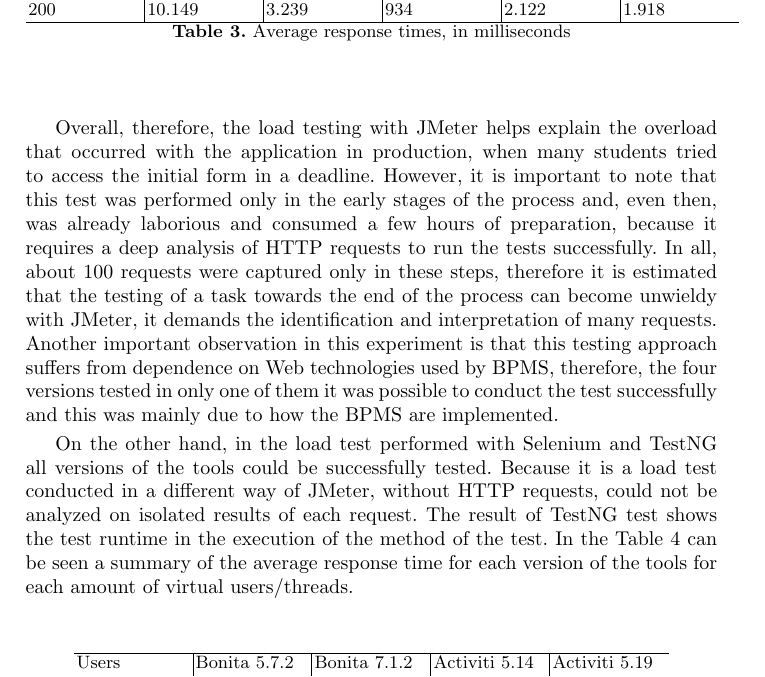
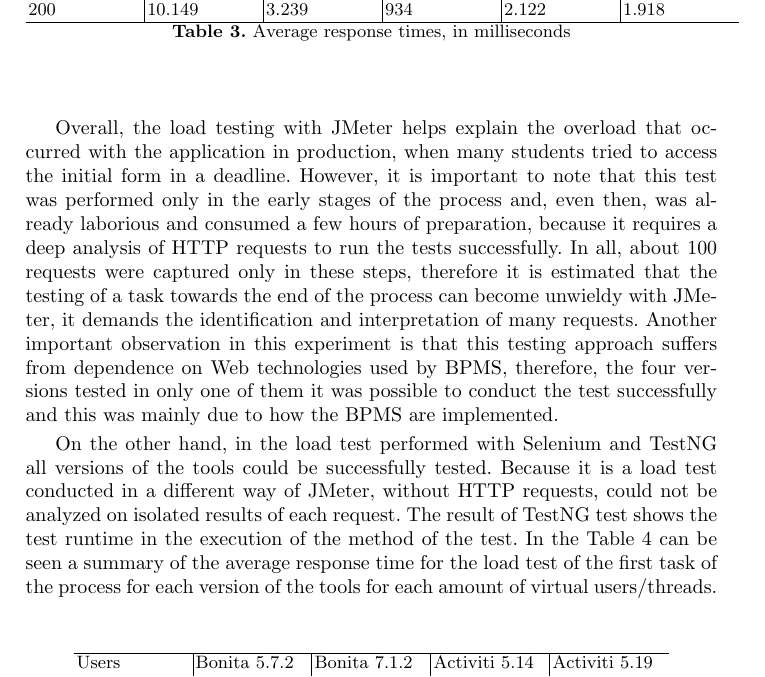
Before and after one commit to jmoura1/artigo-bpm-2016, a LaTeX paper (typeinst.tex): part of page 10 of 12, cut so that both start at the same text. Compiled offline with pdfLaTeX.

Commit message:
revisao pagina 11, falta resultados teste de carga selenium

```diff
--- a/typeinst.tex
+++ b/typeinst.tex
@@ -361,11 +361,11 @@ Users & Login & Home Page & Process selection & First form & Send form \\\hline
 
 %De forma geral, portanto, o teste de carga com JMeter atingiu seus objetivos e ajuda a explicar a sobrecarga que ocorreu com a aplicação em produção, quando muitos alunos tentaram acessar o formulário inicial numa data limite. No entanto, é importante ressaltar que este teste foi executado apenas em etapas iniciais do processo e, mesmo assim, já foi trabalhoso e consumiu algumas horas de preparação, por exigir uma análise profunda das requisições HTTP para executar os testes com sucesso. Ao todo, foram capturadas cerca de 100 requisições só nestas etapas, portanto estima-se que o teste de uma tarefa mais ao final do processo possa se tornar inviável com JMeter, por demandar a identificação e interpretação de muitas requisições. Outra observação importante, nesta experiência, é que esta abordagem de teste sofre com a dependência das tecnologias Web empregadas pelo BPMS. %pois, das quatro versoes testadas, em apenas uma delas foi possivel realizar o teste com sucesso e isso ocorreu principalmente devido a forma como os BPMS sao implementados
 
-Overall, therefore, the load testing with JMeter helps explain the overload that occurred with the application in production, when many students tried to access the initial form in a deadline. However, it is important to note that this test was performed only in the early stages of the process and, even then, was already laborious and consumed a few hours of preparation, because it requires a deep analysis of HTTP requests to run the tests successfully. In all, about 100 requests were captured only in these steps, therefore it is estimated that the testing of a task towards the end of the process can become unwieldy with JMeter, it demands the identification and interpretation of many requests. Another important observation in this experiment is that this testing approach suffers from dependence on Web technologies used by BPMS, therefore, the four versions tested in only one of them it was possible to conduct the test successfully and this was mainly due to how the BPMS are implemented.
+Overall, the load testing with JMeter helps explain the overload that occurred with the application in production, when many students tried to access the initial form in a deadline. However, it is important to note that this test was performed only in the early stages of the process and, even then, was already laborious and consumed a few hours of preparation, because it requires a deep analysis of HTTP requests to run the tests successfully. In all, about 100 requests were captured only in these steps, therefore it is estimated that the testing of a task towards the end of the process can become unwieldy with JMeter, it demands the identification and interpretation of many requests. Another important observation in this experiment is that this testing approach suffers from dependence on Web technologies used by BPMS, therefore, the four versions tested in only one of them it was possible to conduct the test successfully and this was mainly due to how the BPMS are implemented.
 
 
 %teste de carga com selenium + testng
-On the other hand, in the load test performed with Selenium and TestNG all versions of the tools could be successfully tested. Because it is a load test conducted in a different way of JMeter, without HTTP requests, could not be analyzed on isolated results of each request. The result of TestNG test shows the test runtime in the execution of the method of the test. In the Table \ref{tab:resultadoCargaSelenium} can be seen a summary of the average response time for each version of the tools for each amount of virtual users/threads.
+On the other hand, in the load test performed with Selenium and TestNG all versions of the tools could be successfully tested. Because it is a load test conducted in a different way of JMeter, without HTTP requests, could not be analyzed on isolated results of each request. The result of TestNG test shows the test runtime in the execution of the method of the test. In the Table \ref{tab:resultadoCargaSelenium} can be seen a summary of the average response time for the load test of the first task of the process for each version of the tools for each amount of virtual users/threads.
 
 \begin{table}
 %{\scriptsize
```
